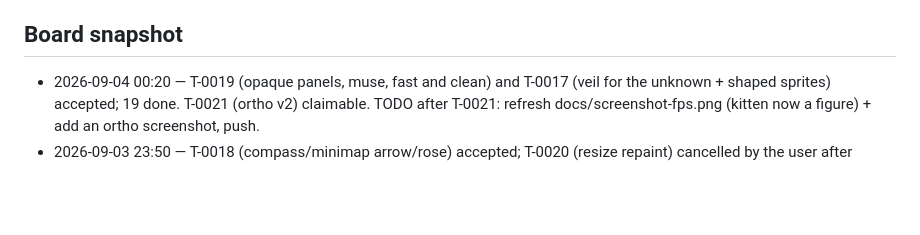
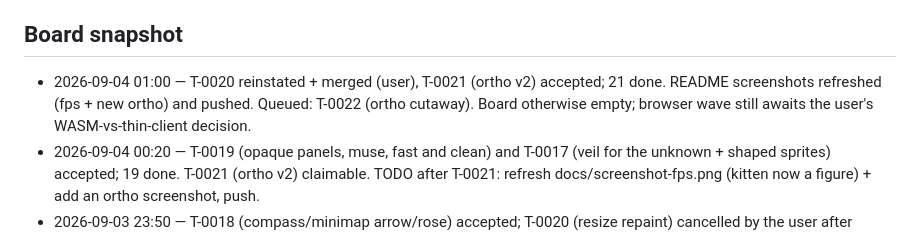
Before and after one commit to ubyjvovk/asciihack, a Markdown page: .tigerteam/STATE.md, the part around the change. Drawn GitHub-style; blank space fills up the shorter version.

```diff
--- a/.tigerteam/STATE.md
+++ b/.tigerteam/STATE.md
@@ -63,6 +63,10 @@ Design contract: `docs/architecture.md` (PM-owned). PM-owned code:
   before the first ticket.
 
 ## Board snapshot
+- 2026-09-04 01:00 — T-0020 reinstated + merged (user), T-0021 (ortho v2)
+  accepted; 21 done. README screenshots refreshed (fps + new ortho) and
+  pushed. Queued: T-0022 (ortho cutaway). Board otherwise empty; browser
+  wave still awaits the user's WASM-vs-thin-client decision.
 - 2026-09-04 00:20 — T-0019 (opaque panels, muse, fast and clean) and T-0017
   (veil for the unknown + shaped sprites) accepted; 19 done. T-0021 (ortho
   v2) claimable. TODO after T-0021: refresh docs/screenshot-fps.png (kitten
```
Also changed, not shown: README.md (+12 -4 lines), docs/screenshot-fps.png, docs/screenshot-ortho.png (added).
